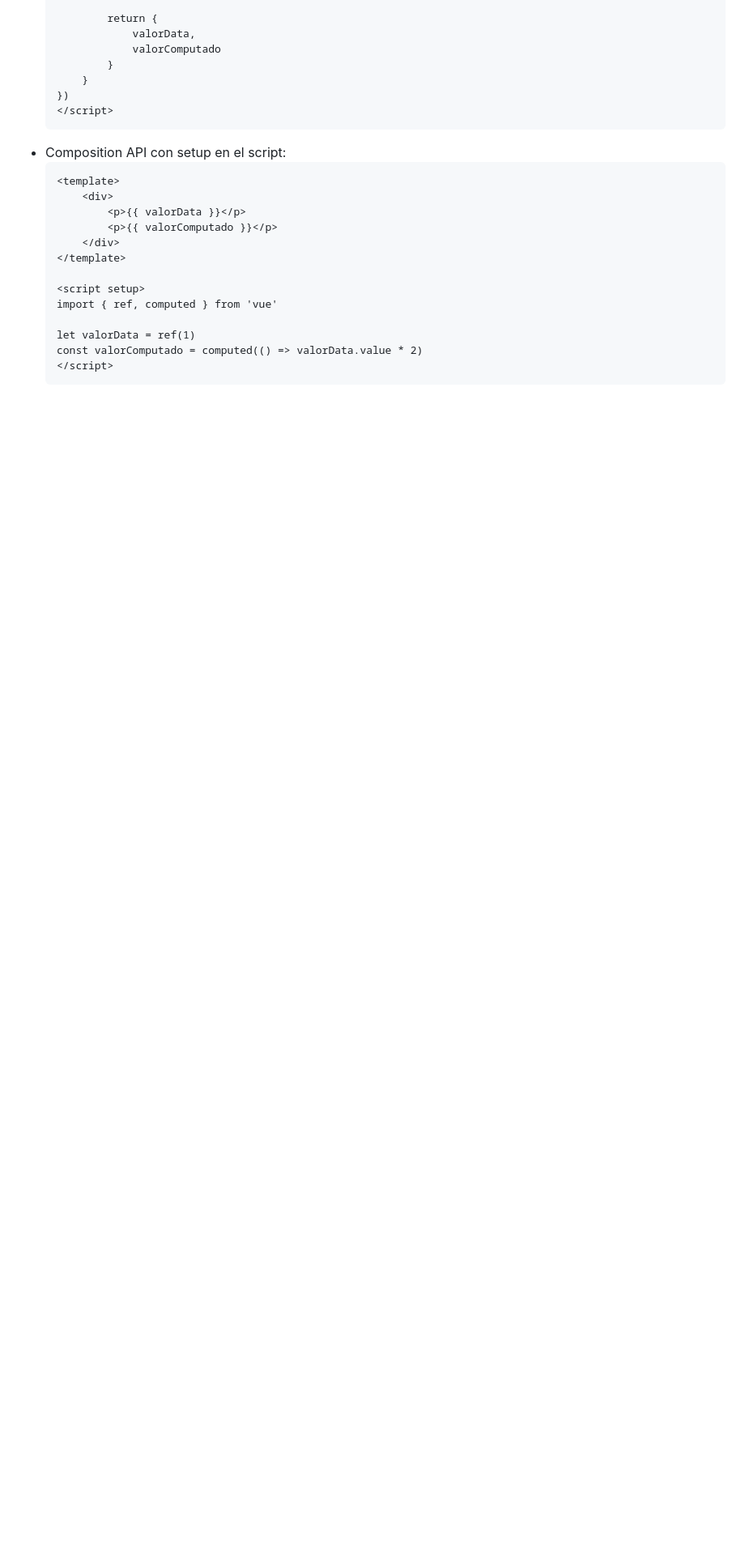
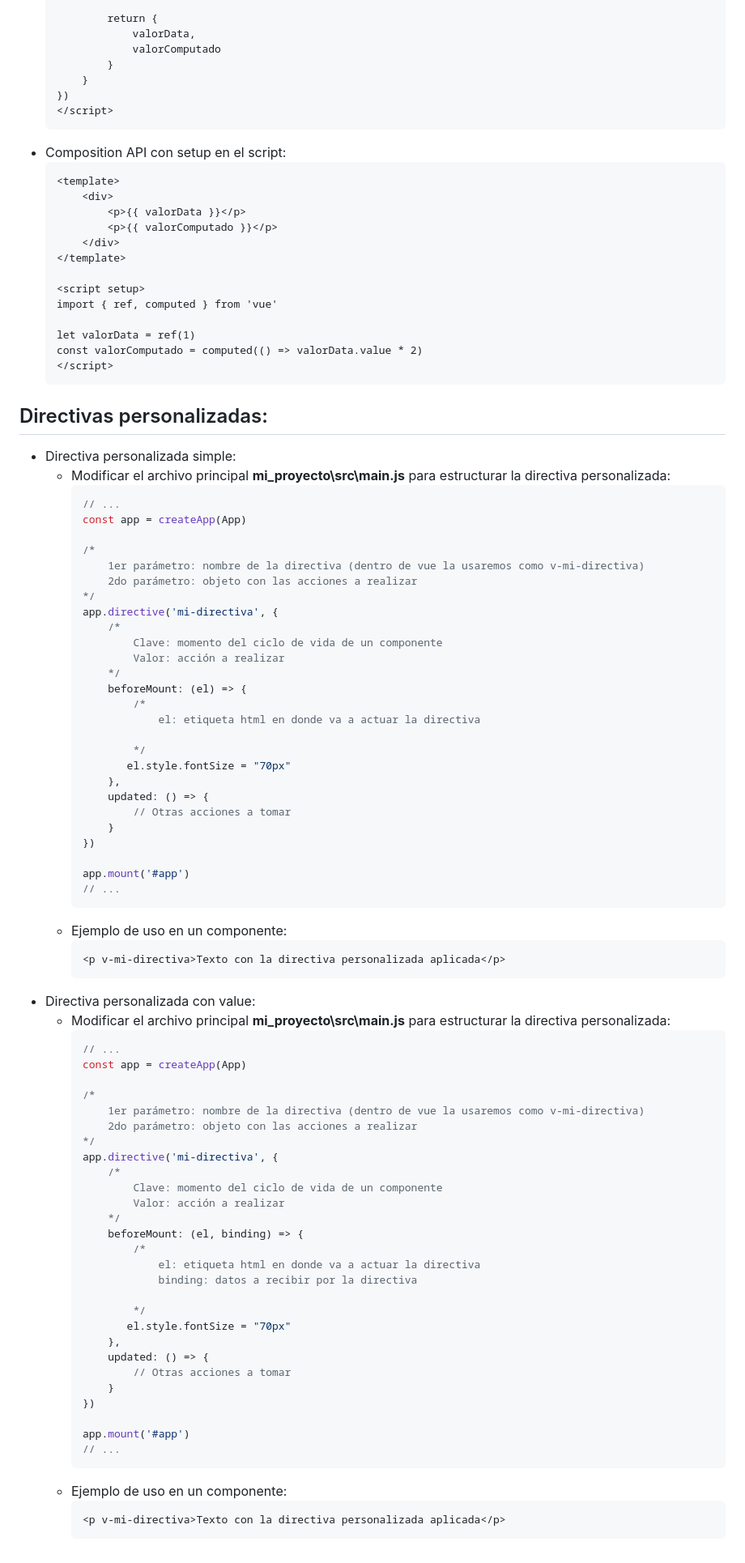
Before and after one commit to petrix12/wireui2024, a Markdown page: vue.md, the part around the change. Shown: that part at 81% size. Drawn GitHub-style; blank space fills up the shorter version.

Commit message:
vue - directiva personalizada simple

````diff
--- a/vue.md
+++ b/vue.md
@@ -625,3 +625,74 @@
     const valorComputado = computed(() => valorData.value * 2)
     </script>
     ```
+
+## Directivas personalizadas:
++ Directiva personalizada simple:
+    + Modificar el archivo principal **mi_proyecto\src\main.js** para estructurar la directiva personalizada:
+        ```js
+        // ...
+        const app = createApp(App)
+
+        /*
+            1er parámetro: nombre de la directiva (dentro de vue la usaremos como v-mi-directiva)
+            2do parámetro: objeto con las acciones a realizar
+        */
+        app.directive('mi-directiva', {
+            /*
+                Clave: momento del ciclo de vida de un componente
+                Valor: acción a realizar
+            */
+            beforeMount: (el) => {
+                /*
+                    el: etiqueta html en donde va a actuar la directiva
+
+                */
+               el.style.fontSize = "70px"
+            },
+            updated: () => {
+                // Otras acciones a tomar
+            }
+        })
+
+        app.mount('#app')
+        // ...
+        ```
+    + Ejemplo de uso en un componente:
+        ```html
+        <p v-mi-directiva>Texto con la directiva personalizada aplicada</p>
+        ```
++ Directiva personalizada con value:
+    + Modificar el archivo principal **mi_proyecto\src\main.js** para estructurar la directiva personalizada:
+        ```js
+        // ...
+        const app = createApp(App)
+
+        /*
+            1er parámetro: nombre de la directiva (dentro de vue la usaremos como v-mi-directiva)
+            2do parámetro: objeto con las acciones a realizar
+        */
+        app.directive('mi-directiva', {
+            /*
+                Clave: momento del ciclo de vida de un componente
+                Valor: acción a realizar
+            */
+            beforeMount: (el, binding) => {
+                /*
+                    el: etiqueta html en donde va a actuar la directiva
+                    binding: datos a recibir por la directiva
+
+                */
+               el.style.fontSize = "70px"
+            },
+            updated: () => {
+                // Otras acciones a tomar
+            }
+        })
+
+        app.mount('#app')
+        // ...
+        ```
+    + Ejemplo de uso en un componente:
+        ```html
+        <p v-mi-directiva>Texto con la directiva personalizada aplicada</p>
+        ```
````
